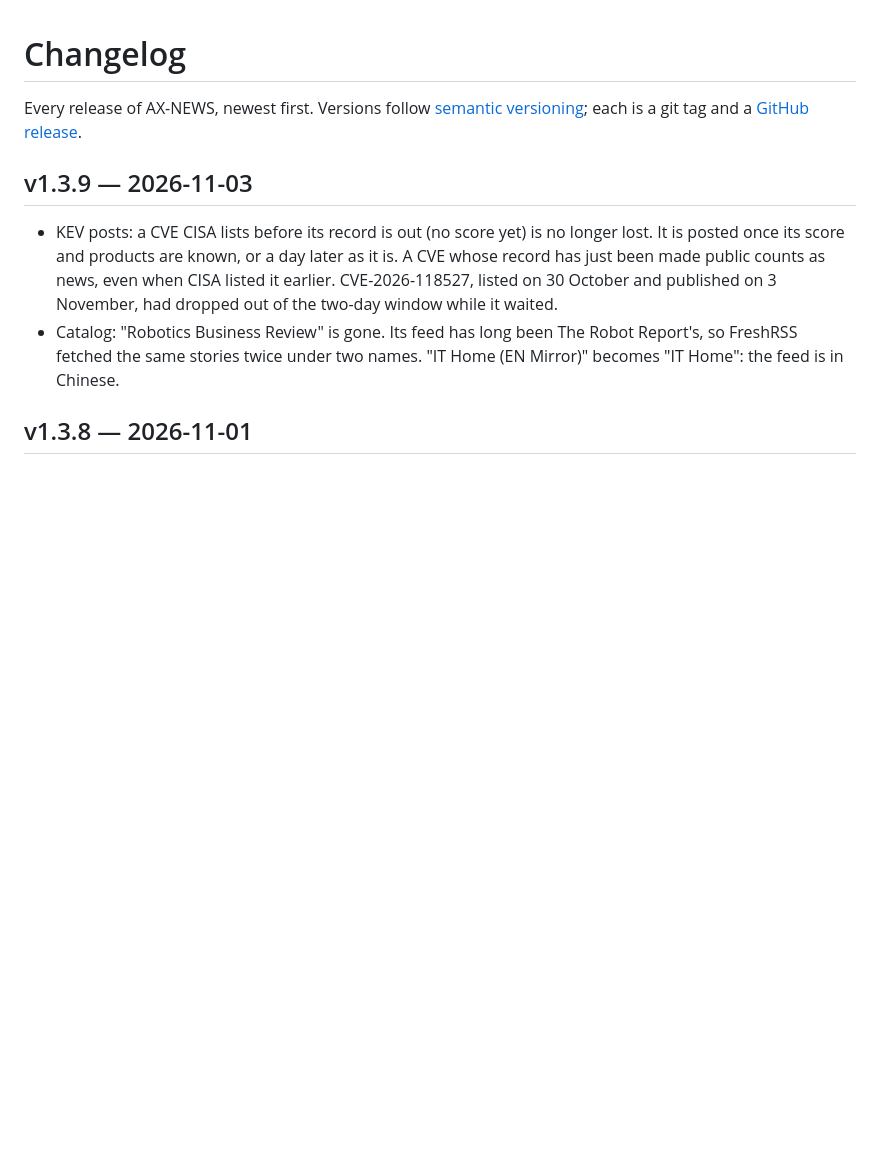
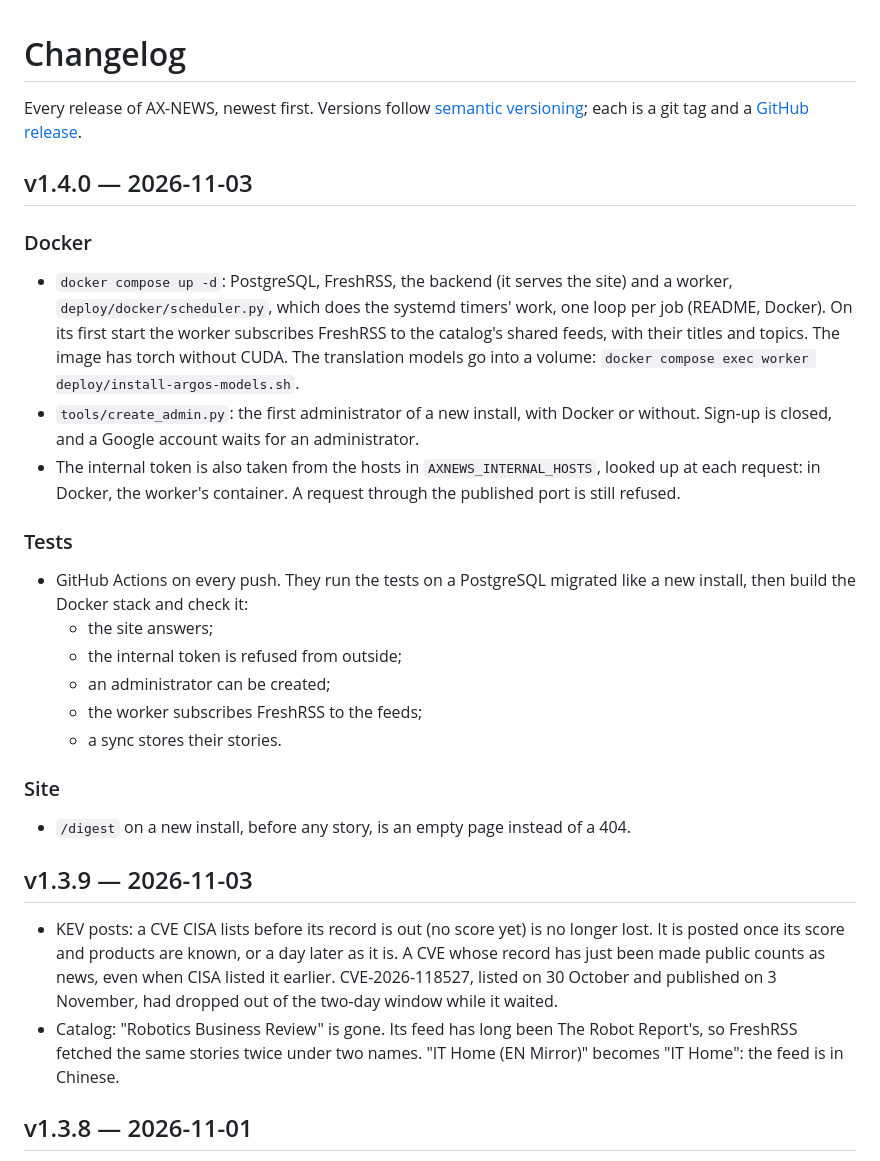
Before and after one commit to plkarin/ax-news, a Markdown page: CHANGELOG.md, the part around the change. GitHub-like rendering; blank space fills up the shorter version.

Commit message:
v1.4.0: Docker Compose, CI, create_admin
Co-Authored-By: Claude Opus 5.5 <noreply@anthropic.com>

```diff
--- a/CHANGELOG.md
+++ b/CHANGELOG.md
@@ -3,6 +3,37 @@
 Every release of AX-NEWS, newest first. Versions follow
 [semantic versioning](https://semver.org); each is a git tag and a
 [GitHub release](https://github.com/plkarin/ax-news/releases).
+
+## v1.4.0 — 2026-11-03
+
+### Docker
+- `docker compose up -d`: PostgreSQL, FreshRSS, the backend (it serves the
+  site) and a worker, `deploy/docker/scheduler.py`, which does the systemd
+  timers' work, one loop per job (README, Docker). On its first start the
+  worker subscribes FreshRSS to the catalog's shared feeds, with their
+  titles and topics. The image has torch without CUDA. The translation
+  models go into a volume: `docker compose exec worker
+  deploy/install-argos-models.sh`.
+- `tools/create_admin.py`: the first administrator of a new install, with
+  Docker or without. Sign-up is closed, and a Google account waits for an
+  administrator.
+- The internal token is also taken from the hosts in
+  `AXNEWS_INTERNAL_HOSTS`, looked up at each request: in Docker, the
+  worker's container. A request through the published port is still
+  refused.
+
+### Tests
+- GitHub Actions on every push. They run the tests on a PostgreSQL
+  migrated like a new install, then build the Docker stack and check it:
+  - the site answers;
+  - the internal token is refused from outside;
+  - an administrator can be created;
+  - the worker subscribes FreshRSS to the feeds;
+  - a sync stores their stories.
+
+### Site
+- `/digest` on a new install, before any story, is an empty page instead of
+  a 404.
 
 ## v1.3.9 — 2026-11-03
 
```
Also changed, not shown: README.md (+3 -3 lines).
